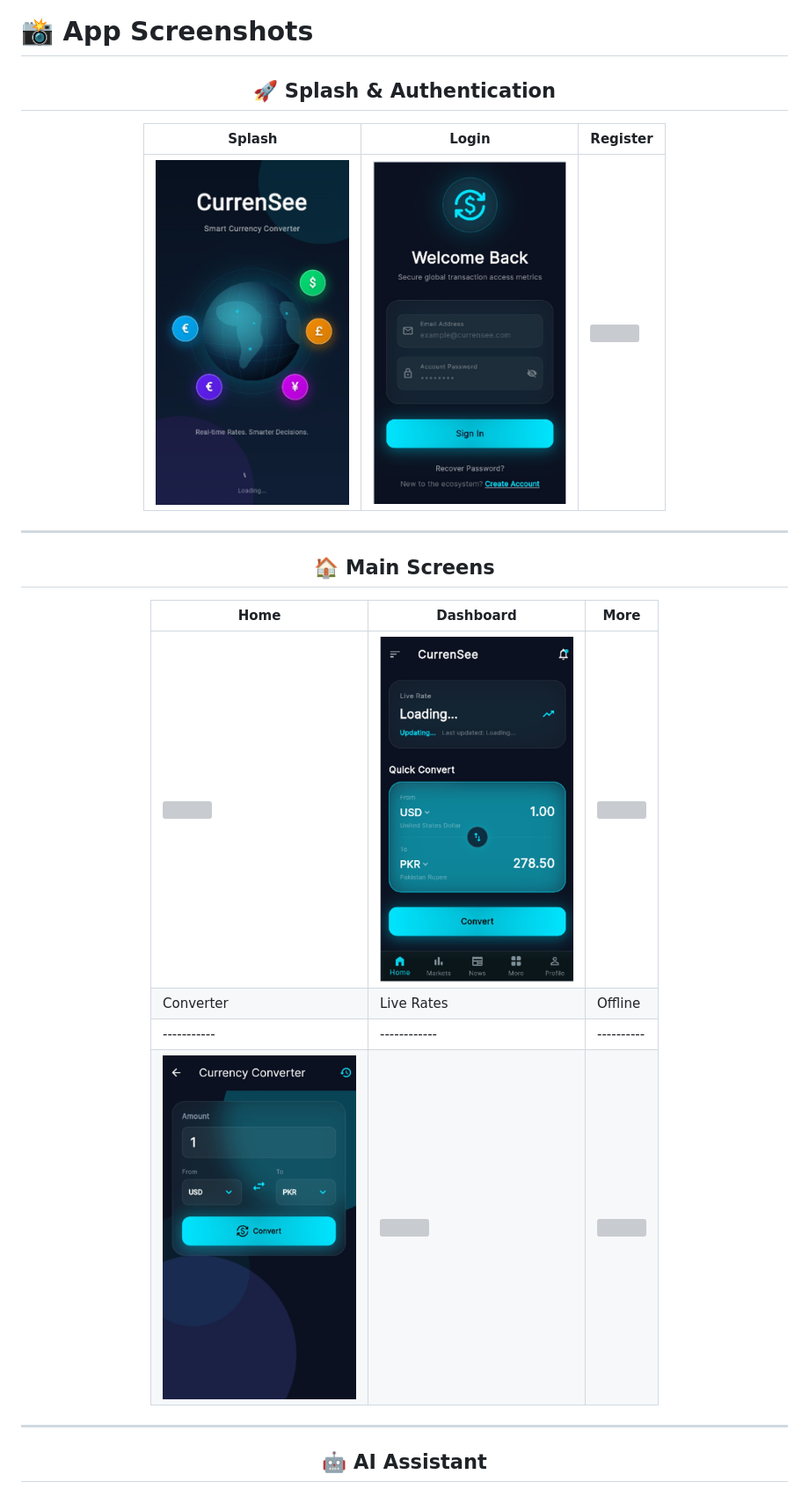
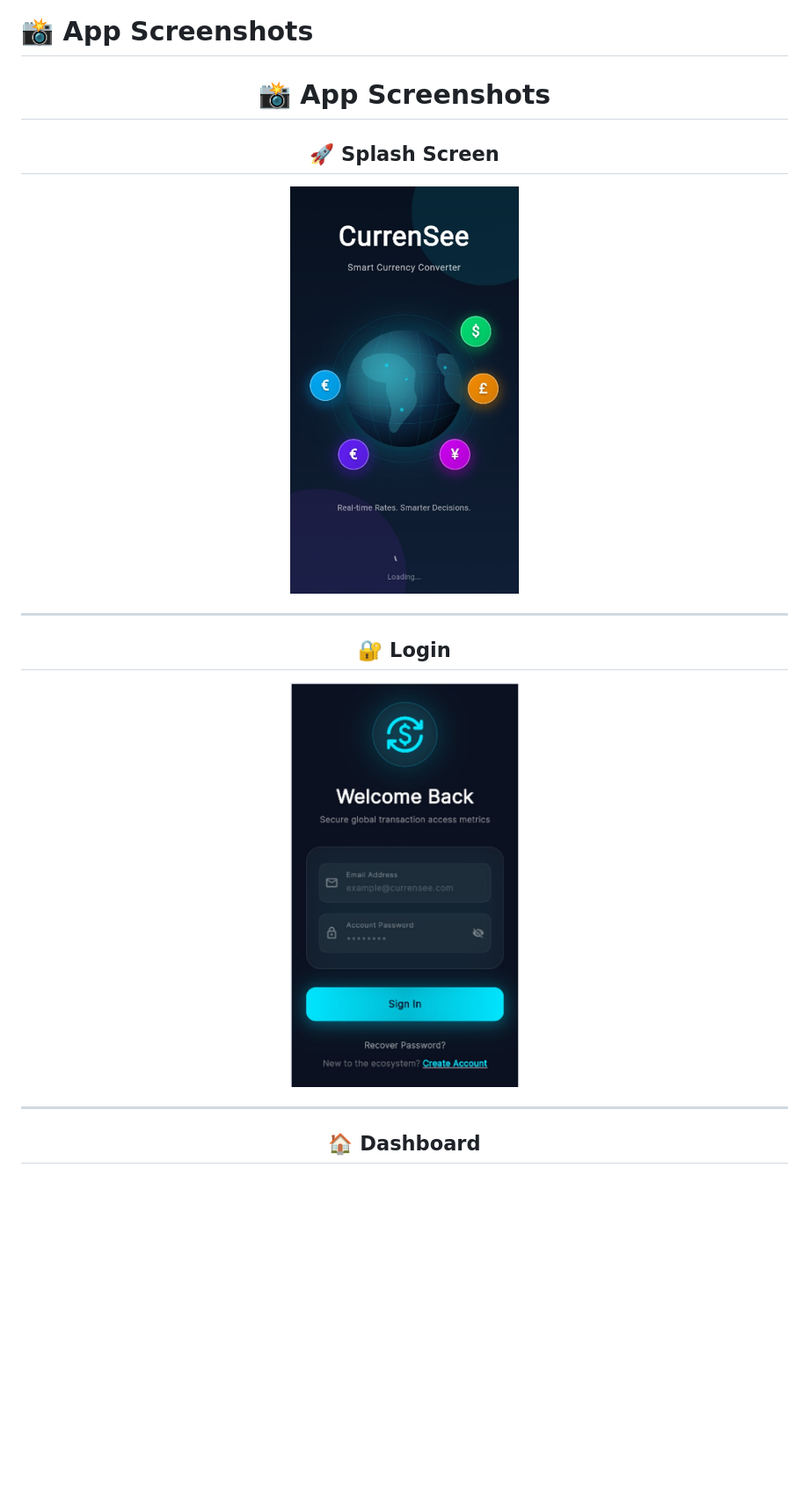
Before and after one commit to Arooba-Kamal/CurrenSee, a Markdown page: README.md, the part around one of its changes. Shown at 88% size. GitHub-like rendering; blank space fills up the shorter version; grey boxes are pictures that could not be loaded.

```diff
--- a/README.md
+++ b/README.md
@@ -104,24 +102,21 @@ Designed with a premium **Glassmorphism UI**, smooth animations, and Firebase in
 
 <div align="center">
 
-## 🚀 Splash & Authentication
+# 📸 App Screenshots
 
-| Splash | Login | Register |
-|--------|--------|----------|
-| <img src="assets/screenshots/splash.jpeg" width="220"> | <img src="assets/screenshots/login.jpeg" width="220"> | <img src="assets/screenshots/register.jpeg" width="220"> |
+<div align="center">
+
+## 🚀 Splash Screen
+
+<img src="assets/screenshots/splash.jpeg" width="260">
 
 ---
 
-## 🏠 Main Screens
+## 🔐 Login
 
-| Home | Dashboard | More |
-|------|-----------|------|
-| <img src="assets/screenshots/home.jpeg" width="220"> | <img src="assets/screenshots/dashboard.jpeg" width="220"> | <img src="assets/screenshots/more.jpeg" width="220"> |
-| Converter | Live Rates | Offline |
-|-----------|------------|----------|
-| <img src="assets/screenshots/converter.jpeg" width="220"> | <img src="assets/screenshots/live_rates.jpeg" width="220"> | <img src="assets/screenshots/offline.jpeg" width="220"> |
+<img src="assets/screenshots/login.jpeg" width="260">
 
 ---
 
-## 🤖 AI Assistant
+## 🏠 Dashboard
 
```
Also changed, not shown: other parts of README.md (+15 -39 lines).
